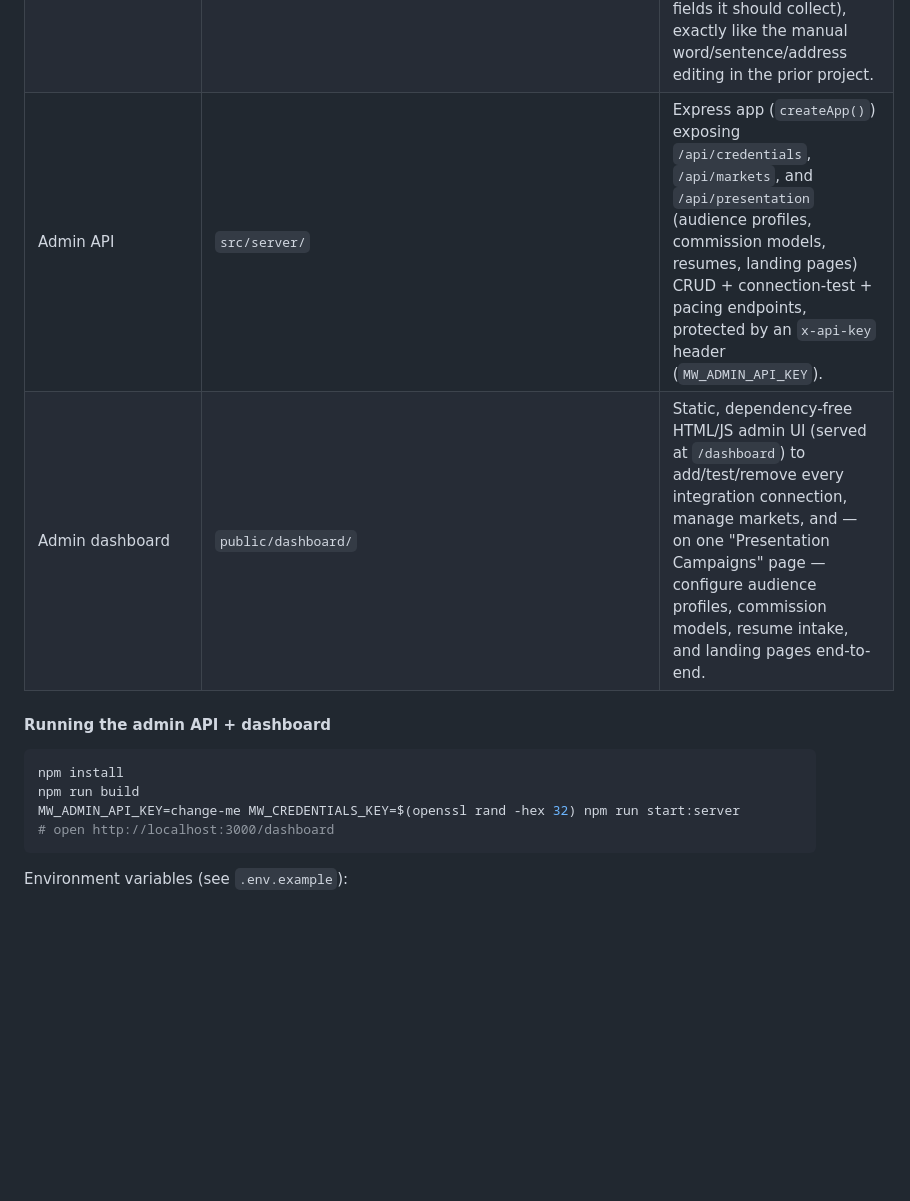
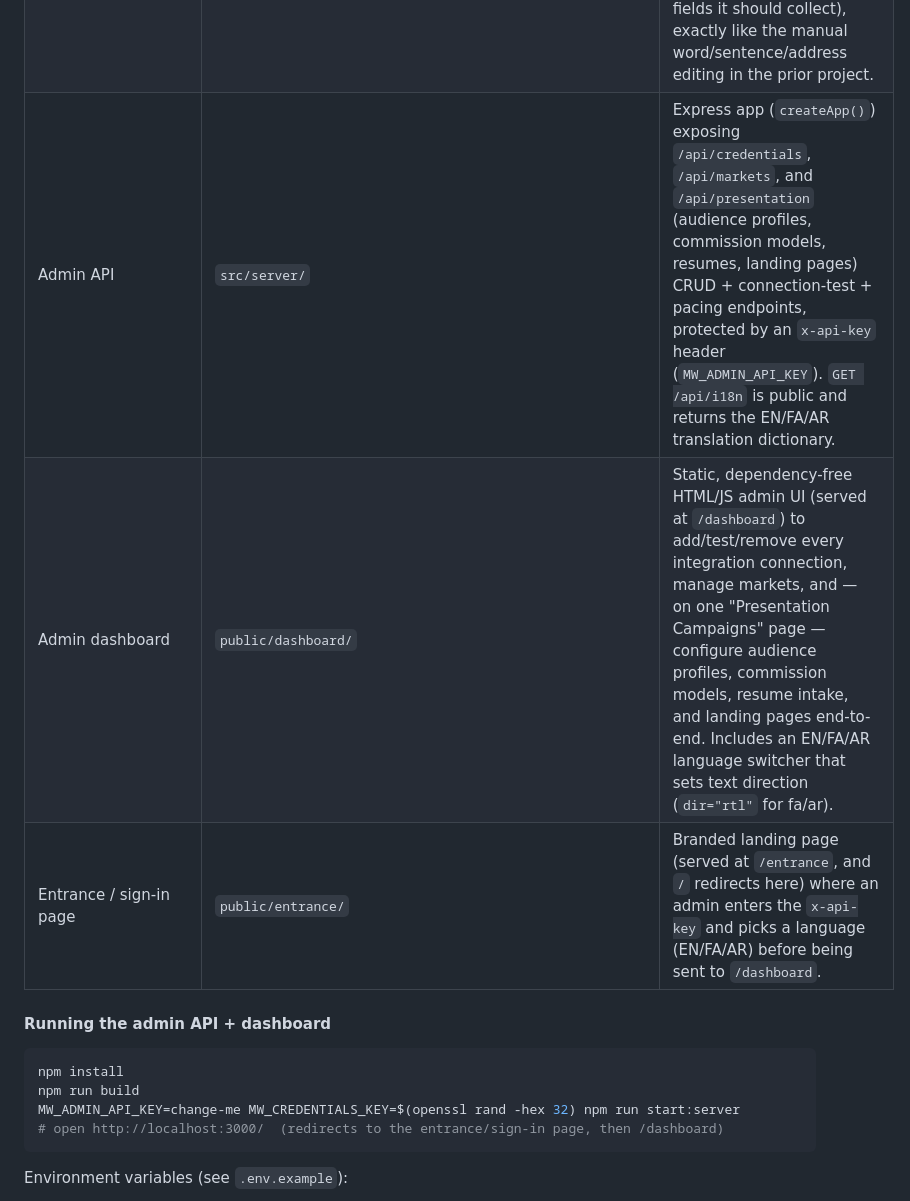
Before and after one commit to pezhman110/maniworld, a Markdown page: README.md, the part around one of its changes. GitHub-like rendering; blank space fills up the shorter version.

````diff
--- a/README.md
+++ b/README.md
@@ -89,8 +92,9 @@ Beyond the pure pipeline modules above, the repository now also includes:
 | Lead enrichment | `src/modules/integrationClients/apolloClient.ts` | `ApolloClient` enriches a lead's contact profile via Apollo.io. |
 | Market registry | `src/modules/marketRegistry.ts` | Lets a manager add a brand-new market (with its own working hours and daily target rules) from the dashboard, without a code deploy; merges with the 5 built-in markets for pacing/reporting. |
 | Presentation & online-consultation campaigns | `src/modules/presentationCampaigns.ts` | A fully independent module for the "presentation session with online consultation" requirement: `AudienceProfileRegistry` lets a manager change the target-audience text and its goals together (e.g. switch from influencer → company → group → banking sector, with the goals changing accordingly); `CommissionModelRegistry` defines a percentage/flat/tiered commission & collaboration model, optionally scoped to one audience profile/vertical (so picking "banking" people changes the whole commission plan); `ResumeIntakeRegistry` records where a collaborator/candidate's resume came from (Indeed, LinkedIn, a manual link, or an upload); `LandingPageRegistry` defines a single-page site (slug, optional custom domain to point at once hosted, hero text, and any number of manually-added content blocks — words/sentences/addresses — plus the lead-capture fields it should collect), exactly like the manual word/sentence/address editing in the prior project. |
-| Admin API | `src/server/` | Express app (`createApp()`) exposing `/api/credentials`, `/api/markets`, and `/api/presentation` (audience profiles, commission models, resumes, landing pages) CRUD + connection-test + pacing endpoints, protected by an `x-api-key` header (`MW_ADMIN_API_KEY`). |
-| Admin dashboard | `public/dashboard/` | Static, dependency-free HTML/JS admin UI (served at `/dashboard`) to add/test/remove every integration connection, manage markets, and — on one "Presentation Campaigns" page — configure audience profiles, commission models, resume intake, and landing pages end-to-end. |
+| Admin API | `src/server/` | Express app (`createApp()`) exposing `/api/credentials`, `/api/markets`, and `/api/presentation` (audience profiles, commission models, resumes, landing pages) CRUD + connection-test + pacing endpoints, protected by an `x-api-key` header (`MW_ADMIN_API_KEY`). `GET /api/i18n` is public and returns the EN/FA/AR translation dictionary. |
+| Admin dashboard | `public/dashboard/` | Static, dependency-free HTML/JS admin UI (served at `/dashboard`) to add/test/remove every integration connection, manage markets, and — on one "Presentation Campaigns" page — configure audience profiles, commission models, resume intake, and landing pages end-to-end. Includes an EN/FA/AR language switcher that sets text direction (`dir="rtl"` for fa/ar). |
+| Entrance / sign-in page | `public/entrance/` | Branded landing page (served at `/entrance`, and `/` redirects here) where an admin enters the `x-api-key` and picks a language (EN/FA/AR) before being sent to `/dashboard`. |
 
 #### Running the admin API + dashboard
 
@@ -98,7 +102,7 @@ Beyond the pure pipeline modules above, the repository now also includes:
 npm install
 npm run build
 MW_ADMIN_API_KEY=change-me MW_CREDENTIALS_KEY=$(openssl rand -hex 32) npm run start:server
-# open http://localhost:3000/dashboard
+# open http://localhost:3000/  (redirects to the entrance/sign-in page, then /dashboard)
 ```
 
 Environment variables (see `.env.example`):
````
Also changed, not shown: other parts of README.md (+31 -2 lines).
